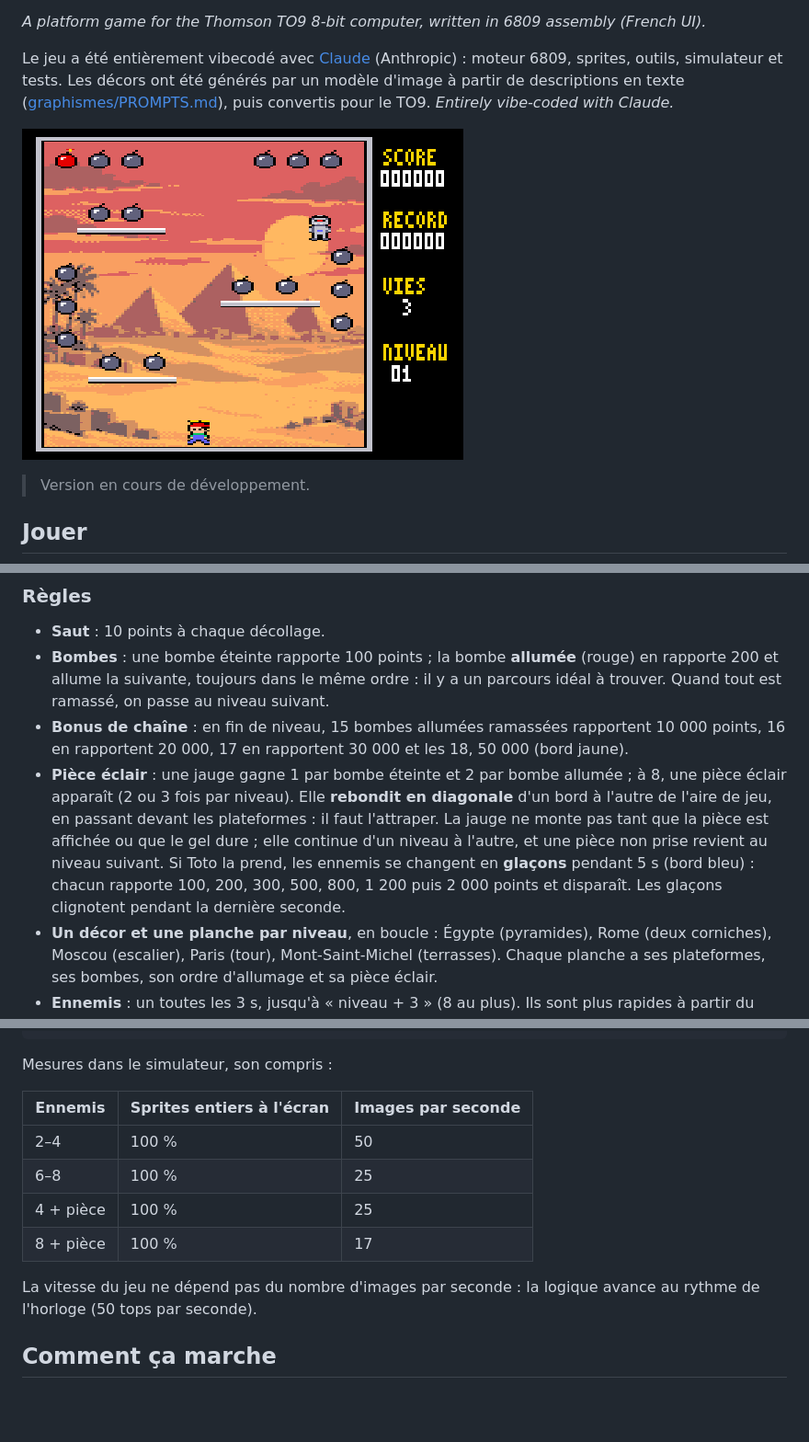
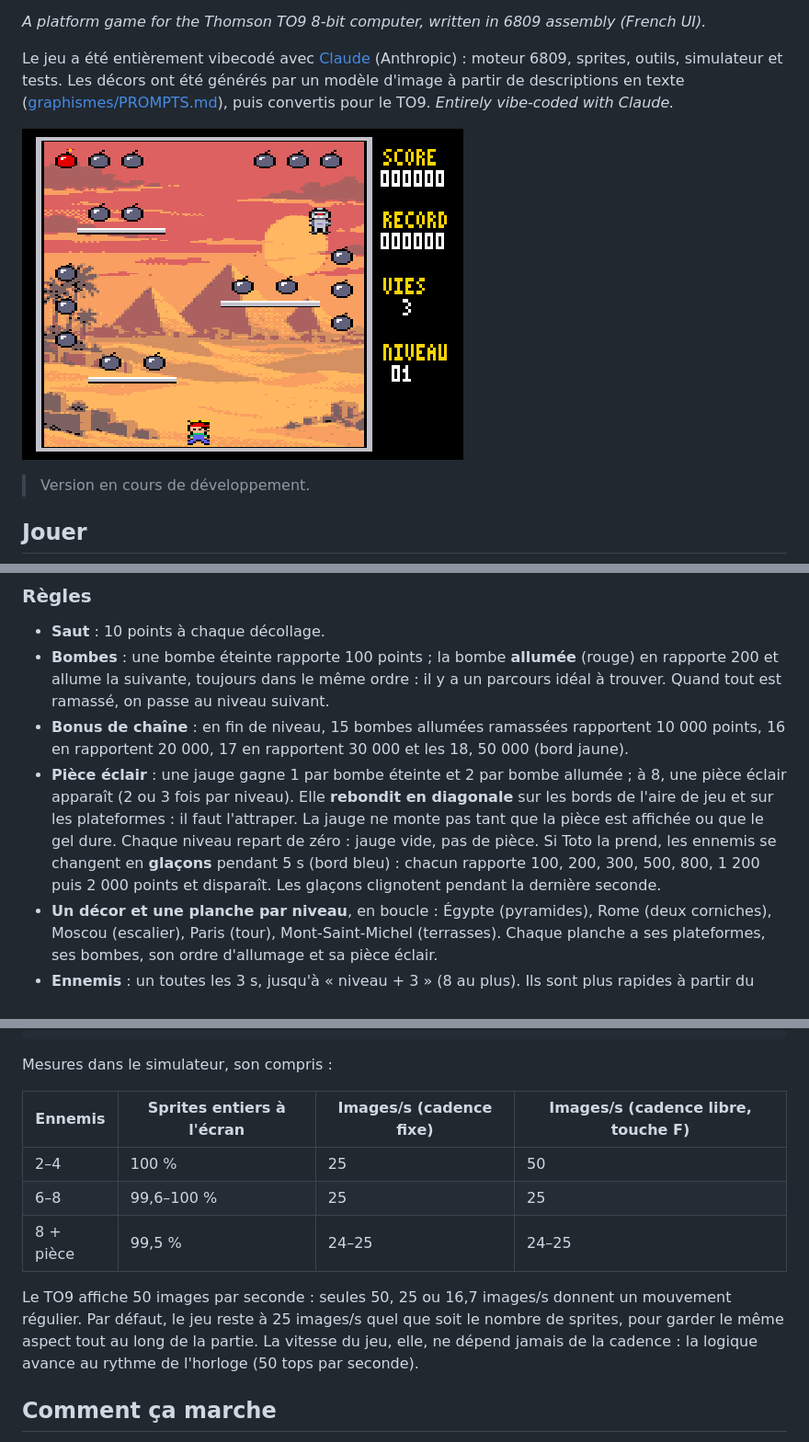
Before and after one commit to sebjvproj/toboum-to9, a Markdown page: README.md, 3 parts joined by grey strips. Shown at 92% size. Rendered like a GitHub page; pictures changed too: apercus/toboum.gif; blank space fills up the shorter version.

```diff
--- a/README.md
+++ b/README.md
@@ -36,7 +37,7 @@ Le clavier du TO9 ne transmet qu'une touche à la fois : on part en courant, pui
 - **Saut** : 10 points à chaque décollage.
 - **Bombes** : une bombe éteinte rapporte 100 points ; la bombe **allumée** (rouge) en rapporte 200 et allume la suivante, toujours dans le même ordre : il y a un parcours idéal à trouver. Quand tout est ramassé, on passe au niveau suivant.
 - **Bonus de chaîne** : en fin de niveau, 15 bombes allumées ramassées rapportent 10 000 points, 16 en rapportent 20 000, 17 en rapportent 30 000 et les 18, 50 000 (bord jaune).
-- **Pièce éclair** : une jauge gagne 1 par bombe éteinte et 2 par bombe allumée ; à 8, une pièce éclair apparaît (2 ou 3 fois par niveau). Elle **rebondit en diagonale** d'un bord à l'autre de l'aire de jeu, en passant devant les plateformes : il faut l'attraper. La jauge ne monte pas tant que la pièce est affichée ou que le gel dure ; elle continue d'un niveau à l'autre, et une pièce non prise revient au niveau suivant. Si Toto la prend, les ennemis se changent en **glaçons** pendant 5 s (bord bleu) : chacun rapporte 100, 200, 300, 500, 800, 1 200 puis 2 000 points et disparaît. Les glaçons clignotent pendant la dernière seconde.
+- **Pièce éclair** : une jauge gagne 1 par bombe éteinte et 2 par bombe allumée ; à 8, une pièce éclair apparaît (2 ou 3 fois par niveau). Elle **rebondit en diagonale** sur les bords de l'aire de jeu et sur les plateformes : il faut l'attraper. La jauge ne monte pas tant que la pièce est affichée ou que le gel dure. Chaque niveau repart de zéro : jauge vide, pas de pièce. Si Toto la prend, les ennemis se changent en **glaçons** pendant 5 s (bord bleu) : chacun rapporte 100, 200, 300, 500, 800, 1 200 puis 2 000 points et disparaît. Les glaçons clignotent pendant la dernière seconde.
 - **Un décor et une planche par niveau**, en boucle : Égypte (pyramides), Rome (deux corniches), Moscou (escalier), Paris (tour), Mont-Saint-Michel (terrasses). Chaque planche a ses plateformes, ses bombes, son ordre d'allumage et sa pièce éclair.
 - **Ennemis** : un toutes les 3 s, jusqu'à « niveau + 3 » (8 au plus). Ils sont plus rapides à partir du niveau 3.
   - **La pression monte** : toutes les 10 s passées sur un niveau, les ennemis arrivent un peu plus souvent et les marcheurs accélèrent (6 fois au plus, jusqu'à une apparition toutes les 1,8 s).
@@ -71,14 +72,13 @@ python3 niveaux.py          # l'écran titre et les 5 niveaux -> apercus/titre.p
 
 Mesures dans le simulateur, son compris :
 
-| Ennemis | Sprites entiers à l'écran | Images par seconde |
-|---|---|---|
-| 2–4 | 100 % | 50 |
-| 6–8 | 100 % | 25 |
-| 4 + pièce | 100 % | 25 |
-| 8 + pièce | 100 % | 17 |
+| Ennemis | Sprites entiers à l'écran | Images/s (cadence fixe) | Images/s (cadence libre, touche F) |
+|---|---|---|---|
+| 2–4 | 100 % | 25 | 50 |
+| 6–8 | 99,6–100 % | 25 | 25 |
+| 8 + pièce | 99,5 % | 24–25 | 24–25 |
 
-La vitesse du jeu ne dépend pas du nombre d'images par seconde : la logique avance au rythme de l'horloge (50 tops par seconde).
+Le TO9 affiche 50 images par seconde : seules 50, 25 ou 16,7 images/s donnent un mouvement régulier. Par défaut, le jeu reste à 25 images/s quel que soit le nombre de sprites, pour garder le même aspect tout au long de la partie. La vitesse du jeu, elle, ne dépend jamais de la cadence : la logique avance au rythme de l'horloge (50 tops par seconde).
 
 ## Comment ça marche
 
```
Also changed, not shown: other parts of README.md (+1 -0 lines), apercus/jeu.png, 4 other files.
